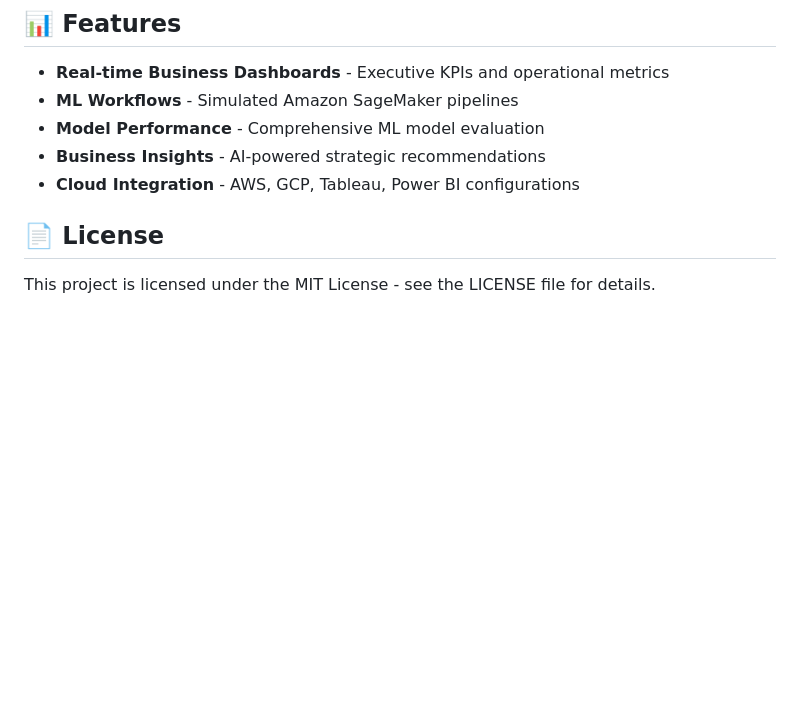
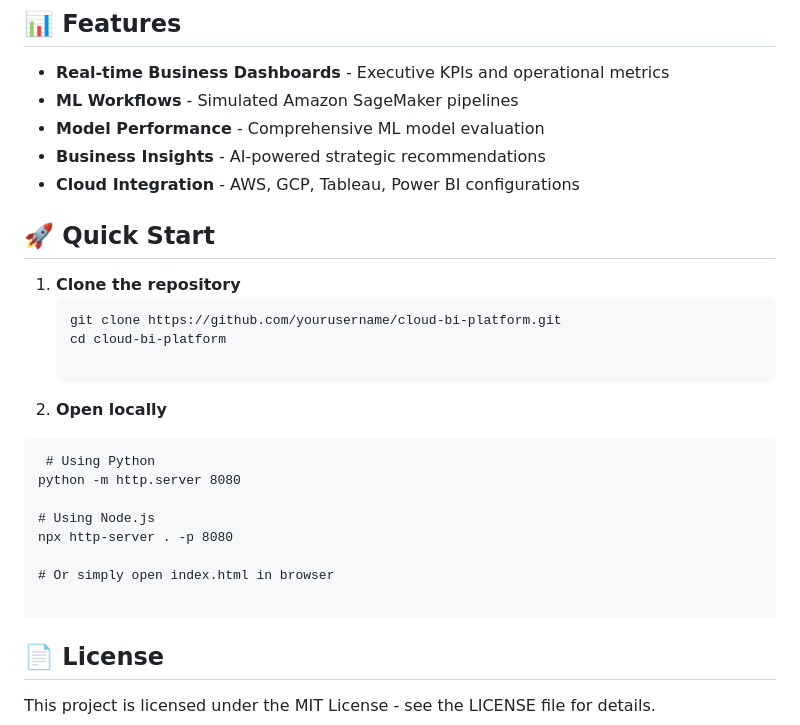
Before and after one commit to Reaishma/Cloud-based-business-intelligence-, a Markdown page: readme.md, the part around the change. GitHub-like rendering; blank space fills up the shorter version.

````diff
--- a/readme.md
+++ b/readme.md
@@ -278,6 +278,25 @@ cloud-bi-platform/
 - **Business Insights** - AI-powered strategic recommendations
 - **Cloud Integration** - AWS, GCP, Tableau, Power BI configurations
 
+## 🚀 Quick Start
+1. **Clone the repository**
+   ```bash
+   git clone https://github.com/yourusername/cloud-bi-platform.git
+   cd cloud-bi-platform
+
+2.  **Open locally**
+
+   ```
+    # Using Python
+python -m http.server 8080
+
+# Using Node.js
+npx http-server . -p 8080
+
+# Or simply open index.html in browser
+
+```
+
 
 ## 📄 License
 
````
